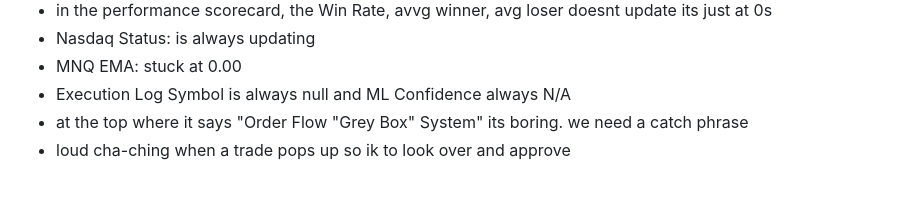
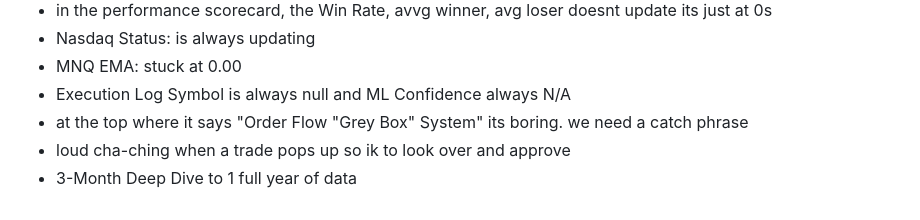
Before and after one commit to MidActionJax/midas, a Markdown page: docs/roadmap/roadmap_mvp.md, the part around the change. Rendered like a GitHub page.

```diff
--- a/docs/roadmap/roadmap_mvp.md
+++ b/docs/roadmap/roadmap_mvp.md
@@ -175,3 +175,4 @@ The Goal: Guarantee that once we are "in the green," we never let a winning trad
 - Execution Log Symbol is always null and 	ML Confidence always N/A
 - at the top where it says "Order Flow "Grey Box" System" its boring. we need a catch phrase
 - loud cha-ching when a trade pops up so ik to look over and approve
+- 3-Month Deep Dive to 1 full year of data
```
